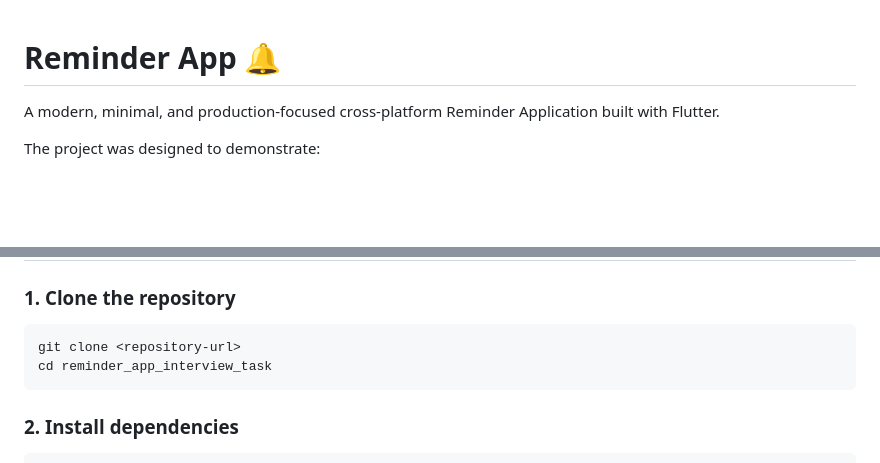
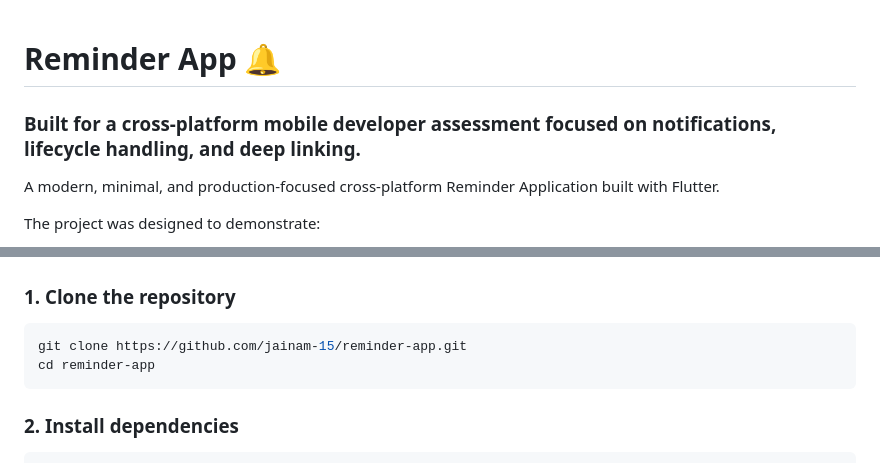
Before and after one commit to jainam-15/reminder-app, a Markdown page: README.md, 2 parts joined by grey strips. GitHub-like rendering; blank space fills up the shorter version.

Commit message:
Initial Commit

````diff
--- a/README.md
+++ b/README.md
@@ -1,4 +1,5 @@
 # Reminder App 🔔
+### Built for a cross-platform mobile developer assessment focused on notifications, lifecycle handling, and deep linking.
 
 A modern, minimal, and production-focused cross-platform Reminder Application built with Flutter.
 
@@ -122,8 +123,8 @@ Flutter was chosen because it enables:
 ### 1. Clone the repository
 
 ```bash
-git clone <repository-url>
-cd reminder_app_interview_task
+git clone https://github.com/jainam-15/reminder-app.git
+cd reminder-app
 ```
 
 ### 2. Install dependencies
````
